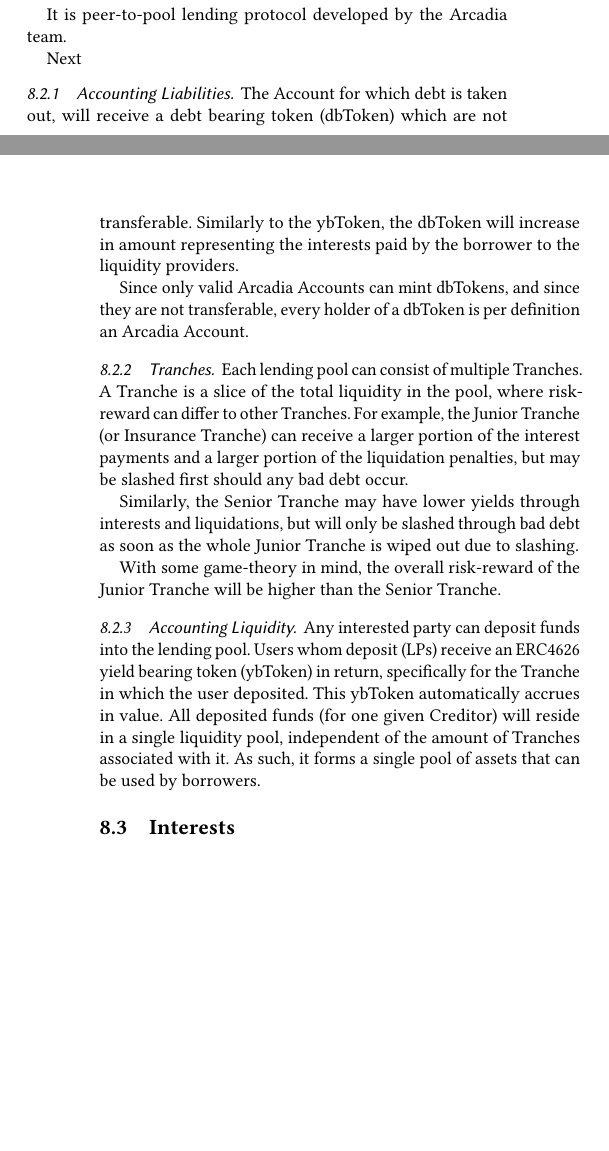
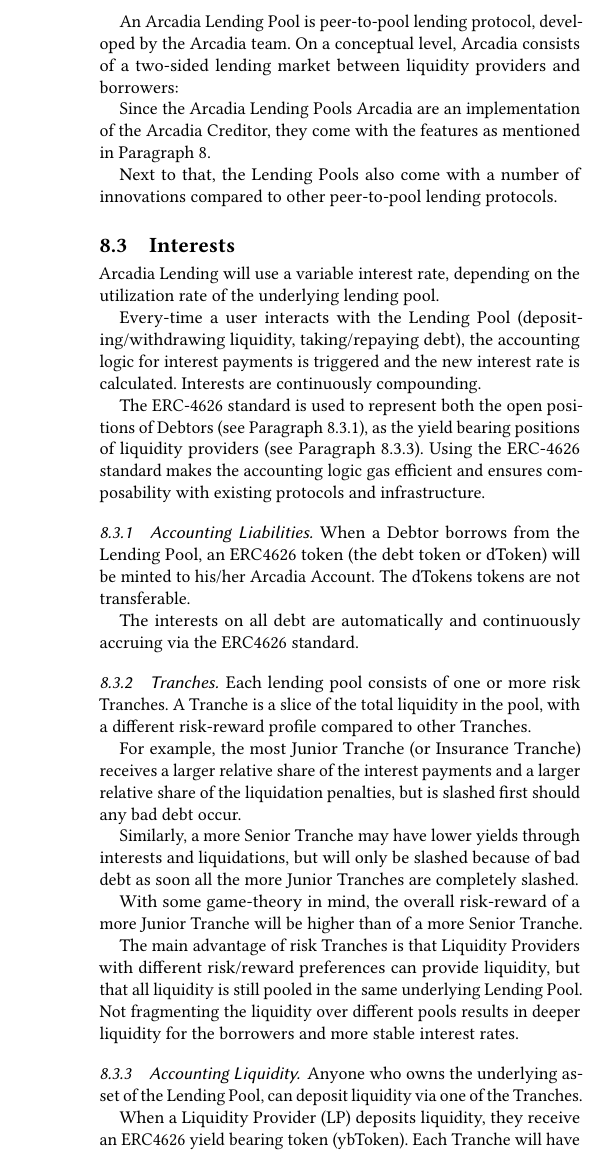
Before and after one commit to arcadia-finance/whitepapers, a LaTeX paper (main.tex): two parts of the columns of pages 9 and 10 of 10 before the commit and part of one column of page 10 of 11 after it, the two joined at a grey line, cut at the place of the change, the shorter picture padded with empty space. Compiled offline with pdfLaTeX.

Commit message:
📝 Arcadia Lending Pools

```diff
--- a/main.tex
+++ b/main.tex
@@ -824,32 +830,73 @@
 \subsection{Arcadia Lending Pools}
 The Arcadia Lending Pools are just one example of an implementation of an Arcadia Creditor.
 
-It is peer-to-pool lending protocol developed by the Arcadia team.
+An Arcadia Lending Pool is peer-to-pool lending protocol, developed by the Arcadia team.
+On a conceptual level, Arcadia consists of a two-sided lending market between liquidity providers and borrowers:
 
-Next
+Since the Arcadia Lending Pools Arcadia are an implementation of the Arcadia Creditor,
+they come with the features as mentioned in Paragraph \ref{sec:arcadia-creditor}.
+
+Next to that, the Lending Pools also come with a number of innovations compared to other peer-to-pool lending protocols.
+
+\subsection{Interests}
+Arcadia Lending will use a variable interest rate, depending on the utilization rate of the underlying lending pool.
+
+Every-time a user interacts with the Lending Pool (depositing/withdrawing liquidity, taking/repaying debt),
+the accounting logic for interest payments is triggered and the new interest rate is calculated.
+Interests are continuously compounding.
+
+The ERC-4626 standard is used to represent both the open positions of Debtors (see Paragraph \ref{subsubsec:accounting-liabilities}),
+as the yield bearing positions of liquidity providers (see Paragraph \ref{subsubsec:accounting-liquidity}).
+Using the ERC-4626 standard makes the accounting logic gas efficient and ensures composability with existing protocols and infrastructure.
 
 \subsubsection{Accounting Liabilities}
-The Account for which debt is taken out, will receive a debt bearing token (dbToken) which are not transferable.
-Similarly to the ybToken, the dbToken will increase in amount representing the interests paid by the borrower to the liquidity providers.
+\label{subsubsec:accounting-liabilities}
+When a Debtor borrows from the Lending Pool,
+an ERC4626 token (the debt token or dToken) will be minted to his/her Arcadia Account.
+The dTokens tokens are not transferable.
 
-Since only valid Arcadia Accounts can mint dbTokens, and since they are not transferable, every holder of a dbToken is per definition an Arcadia Account.
+The interests on all debt are automatically and continuously accruing via the ERC4626 standard.
 
 \subsubsection{Tranches}
-Each lending pool can consist of multiple Tranches.
-A Tranche is a slice of the total liquidity in the pool, where risk-reward can differ to other Tranches.
-For example, the Junior Tranche (or Insurance Tranche) can receive a larger portion of the interest payments and a larger portion of the liquidation penalties,
-but may be slashed first should any bad debt occur.
+Each lending pool consists of one or more risk Tranches.
+A Tranche is a slice of the total liquidity in the pool, with a different risk-reward profile compared to other Tranches.
 
-Similarly, the Senior Tranche may have lower yields through interests and liquidations,
-but will only be slashed through bad debt as soon as the whole Junior Tranche is wiped out due to slashing.
+For example, the most Junior Tranche (or Insurance Tranche) receives a larger relative share of the interest payments and a larger relative share of the liquidation penalties,
+but is slashed first should any bad debt occur.
 
-With some game-theory in mind, the overall risk-reward of the Junior Tranche will be higher than the Senior Tranche.
+Similarly, a more Senior Tranche may have lower yields through interests and liquidations,
+but will only be slashed because of bad debt as soon all the more Junior Tranches are completely slashed.
+
+With some game-theory in mind, the overall risk-reward of a more Junior Tranche will be higher than of a more Senior Tranche.
+
+The main advantage of risk Tranches is that Liquidity Providers with different risk/reward preferences can provide liquidity,
+but that all liquidity is still pooled in the same underlying Lending Pool.
+Not fragmenting the liquidity over different pools results in deeper liquidity for the borrowers and more stable interest rates.
 
 \subsubsection{Accounting Liquidity}
-Any interested party can deposit funds into the lending pool.
-Users whom deposit (LPs) receive an ERC4626 yield bearing token (ybToken) in return, specifically for the Tranche in which the user deposited.
-This ybToken automatically accrues in value.
-All deposited funds (for one given Creditor) will reside in a single liquidity pool, independent of the amount of Tranches associated with it.
-As such, it forms a single pool of assets that can be used by borrowers.
+\label{subsubsec:accounting-liquidity}
+Anyone who owns the underlying asset of the Lending Pool, can deposit liquidity via one of the Tranches.
 
-\subsection{Interests}
+When a Liquidity Provider (LP) deposits liquidity, they receive an ERC4626 yield bearing token (ybToken).
+Each Tranche will have its own ERC4626 token.
+
+The Lending Pool will do the accounting how much liquidity is owned by each Tranche,
+while the tranches in turn will do the accounting of how much of that liquidity is owned by their respective LPs.
+
+Yield earned through interests and liquidation fees is divided over the different Tranches
+(more Junior tranches will earns a bigger relative share of the yield).
+And via the ERC4626 standard the yield is further pro-rata distributed to the Tranches LPs.
+
+\subsubsection{Liquidations}
+\label{subsubsec:liquidations}
+Liquidation within Arcadia's system is conducted via a three-step process using a Gradual Dutch Auction.
+
+Initially, anyone can initiate the liquidation of an account that falls below the liquidatable health threshold,
+receiving a reward for doing so.
+
+The auction that follows sees the accounts asset prices gradually decrease until a buyer,
+typically an MEV searcher looking to minimize slippage, steps in and places a bid.
+The process allows for partial liquidations to reduce market impact.
+
+Anyone can end the auction, and also receives a reward for doing so, if any if the following conditions are met:
+\begin{itemize}
@@ -855,0 +909,4 @@
+After the auction is successfully ended, the liquidation is settled.
+There are three different scenarios how a liquidation can be settled,
+depending on the total proceeds of the auction relative to the debt and liquidation penalties:
+\begin{enumerate}
```
Also changed, not shown: main.pdf, main.tex (21 more changed lines).
